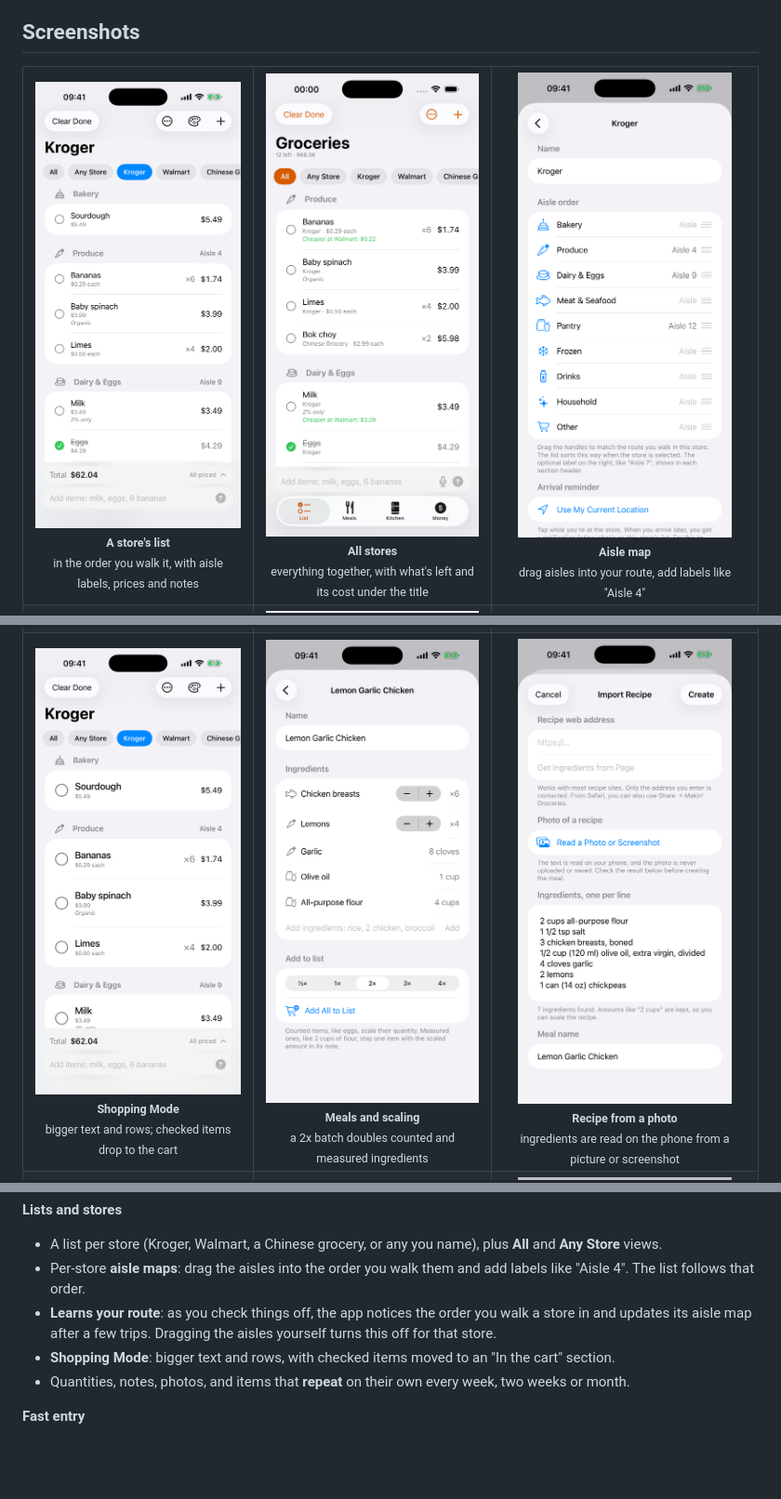
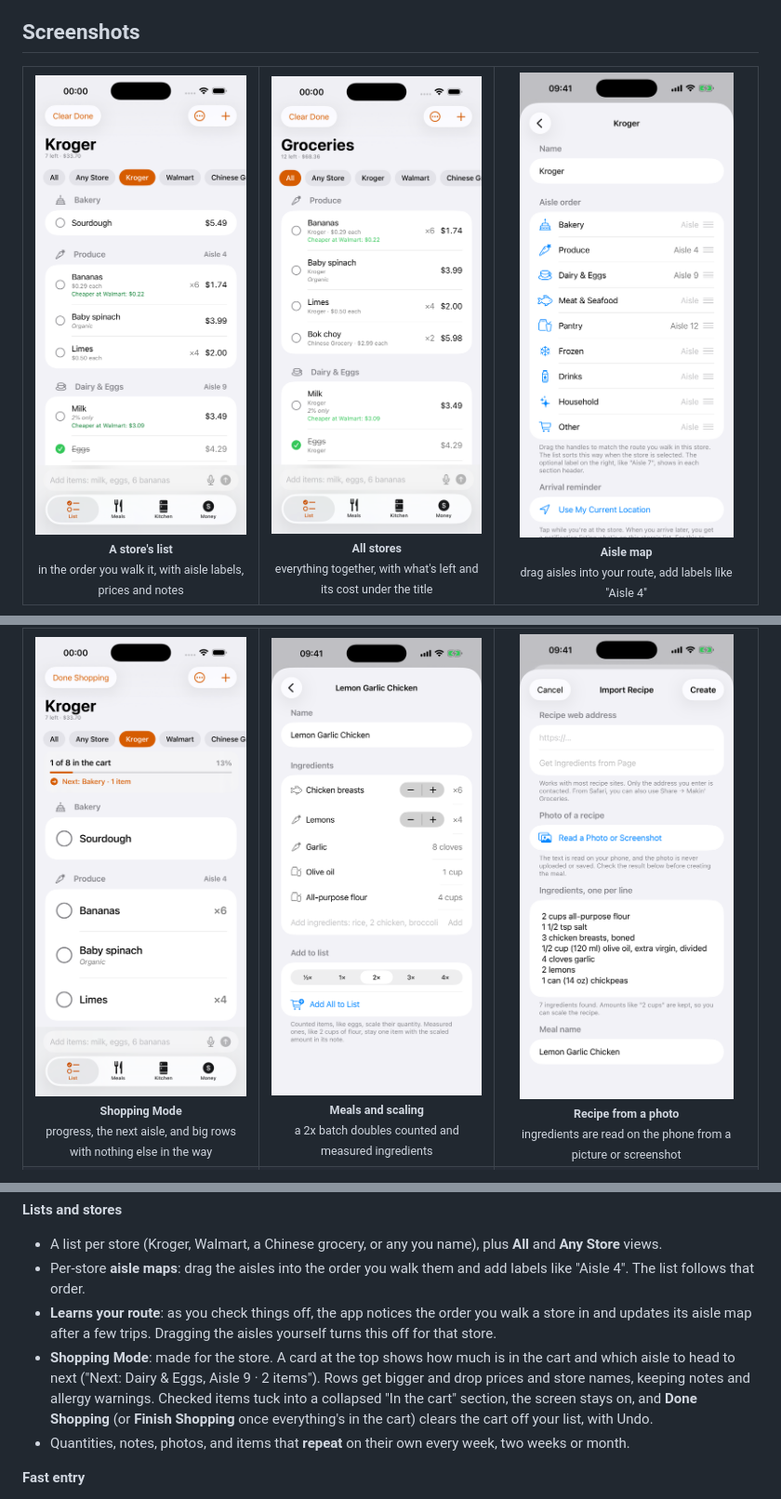
Before and after one commit to beauregardhenry/makingroceries, a Markdown page: README.md, 3 parts joined by grey strips. Shown at 93% size. Drawn GitHub-style; pictures changed too: docs/screenshots/shopping-mode.png, docs/screenshots/store-list.png; blank space fills up the shorter version.

```diff
--- a/README.md
+++ b/README.md
@@ -20,7 +20,7 @@ Requires iOS 26 and Xcode 26. Written in SwiftUI with no third-party dependencie
     <td></td>
   </tr>
   <tr>
-    <td align="center"><img src="docs/screenshots/shopping-mode.png" width="230" alt="Shopping Mode with larger rows"><br><sub><b>Shopping Mode</b><br>bigger text and rows; checked items drop to the cart</sub></td>
+    <td align="center"><img src="docs/screenshots/shopping-mode.png" width="230" alt="Shopping Mode with progress and the next aisle"><br><sub><b>Shopping Mode</b><br>progress, the next aisle, and big rows with nothing else in the way</sub></td>
     <td align="center"><img src="docs/screenshots/meal-scaling.png" width="230" alt="A meal scaled to a double batch"><br><sub><b>Meals and scaling</b><br>a 2x batch doubles counted and measured ingredients</sub></td>
     <td align="center"><img src="docs/screenshots/recipe-photo-import.png" width="230" alt="Ingredients read from a photo of a recipe"><br><sub><b>Recipe from a photo</b><br>ingredients are read on the phone from a picture or screenshot</sub></td>
   </tr>
@@ -59,7 +59,7 @@ Four tabs: **List**, where you shop; **Meals**, for what to cook and plan; **Kit
 - A list per store (Kroger, Walmart, a Chinese grocery, or any you name), plus **All** and **Any Store** views.
 - Per-store **aisle maps**: drag the aisles into the order you walk them and add labels like "Aisle 4". The list follows that order.
 - **Learns your route**: as you check things off, the app notices the order you walk a store in and updates its aisle map after a few trips. Dragging the aisles yourself turns this off for that store.
-- **Shopping Mode**: bigger text and rows, with checked items moved to an "In the cart" section.
+- **Shopping Mode**: made for the store. A card at the top shows how much is in the cart and which aisle to head to next ("Next: Dairy & Eggs, Aisle 9 · 2 items"). Rows get bigger and drop prices and store names, keeping notes and allergy warnings. Checked items tuck into a collapsed "In the cart" section, the screen stays on, and **Done Shopping** (or **Finish Shopping** once everything's in the cart) clears the cart off your list, with Undo.
 - Quantities, notes, photos, and items that **repeat** on their own every week, two weeks or month.
 
 **Fast entry**
```
Also changed, not shown: 10 other files.
